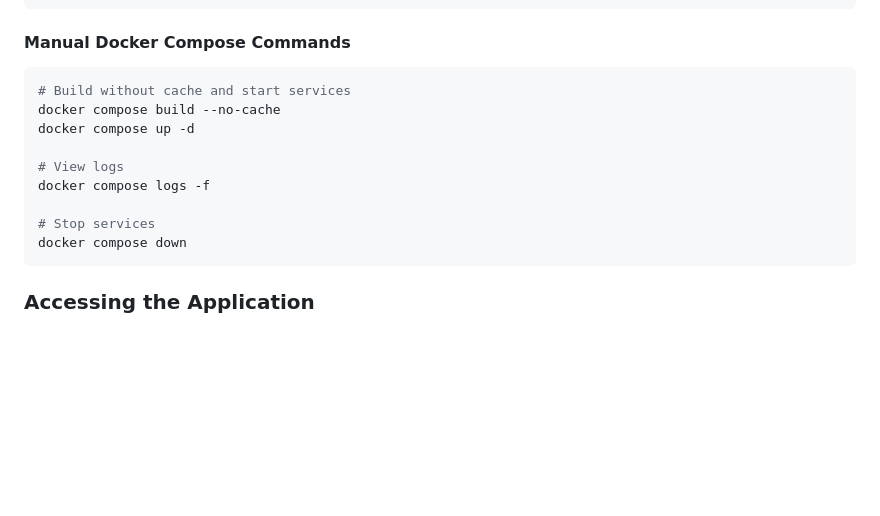
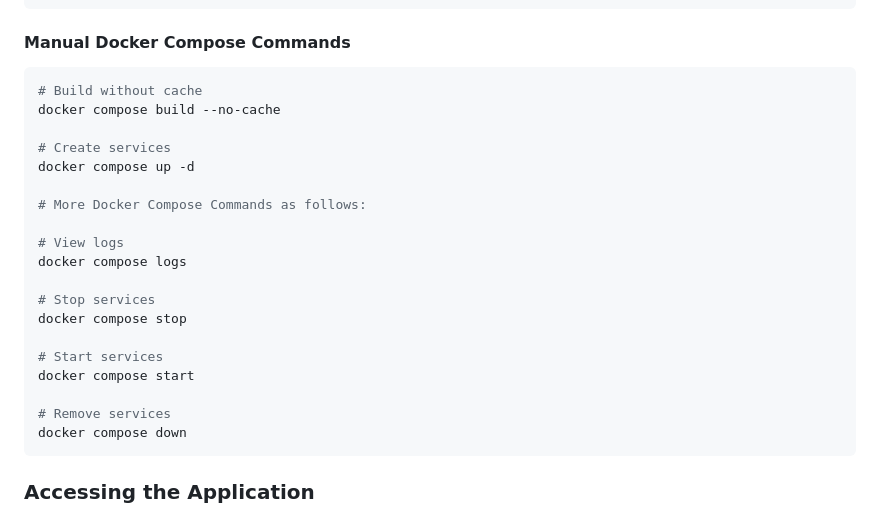
Before and after one commit to young-bob/CAD-Capstone, a Markdown page: Code/README.md, the part around the change. Drawn GitHub-style; blank space fills up the shorter version.

````diff
--- a/Code/README.md
+++ b/Code/README.md
@@ -123,14 +123,24 @@ docker_build.bat
 #### Manual Docker Compose Commands
 
 ```bash
-# Build without cache and start services
+# Build without cache
 docker compose build --no-cache
+
+# Create services
 docker compose up -d
 
+# More Docker Compose Commands as follows:
+
 # View logs
-docker compose logs -f
+docker compose logs
 
 # Stop services
+docker compose stop
+
+# Start services
+docker compose start
+
+# Remove services
 docker compose down
 ```
 
````
